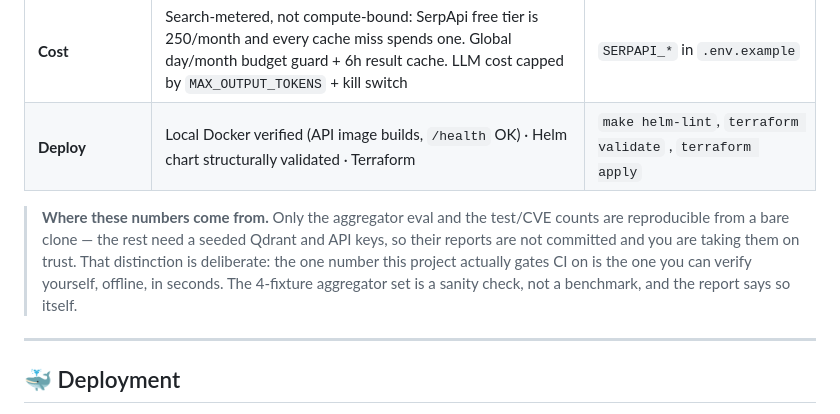
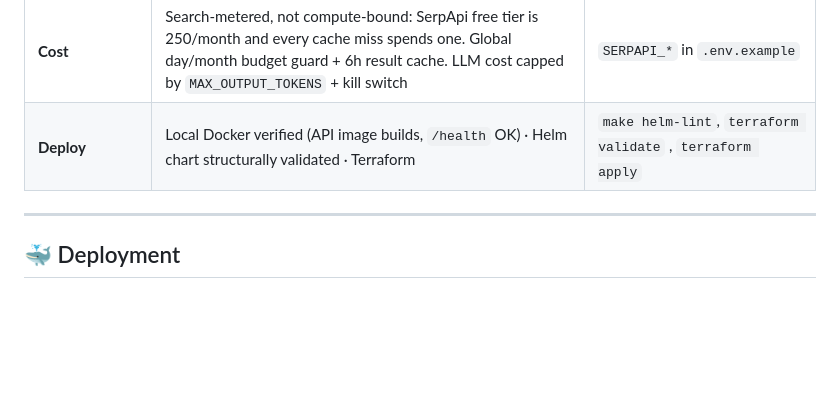
Before and after one commit to ghourimarti/Product-Recommender-Engine, a Markdown page: README.md, the part around the change. Rendered like a GitHub page; blank space fills up the shorter version.

Commit message:
docs ...

```diff
--- a/README.md
+++ b/README.md
@@ -571,13 +571,6 @@ Table: p2-recommender
 | **Cost** | Search-metered, not compute-bound: SerpApi free tier is 250/month and every cache miss spends one. Global day/month budget guard + 6h result cache. LLM cost capped by `MAX_OUTPUT_TOKENS` + kill switch | `SERPAPI_*` in `.env.example` |
 | **Deploy** | Local Docker verified (API image builds, `/health` OK) · Helm chart structurally validated · Terraform | `make helm-lint`, `terraform validate` , `terraform apply` |
 
-> **Where these numbers come from.** Only the aggregator eval and the test/CVE counts are
-> reproducible from a bare clone — the rest need a seeded Qdrant and API keys, so their reports are
-> not committed and you are taking them on trust. That distinction is deliberate: the one number
-> this project actually gates CI on is the one you can verify yourself, offline, in seconds.
-> The 4-fixture aggregator set is a sanity check, not a benchmark, and the report says so itself.
-
-
 ---
 
 ## 🐳 Deployment
```
